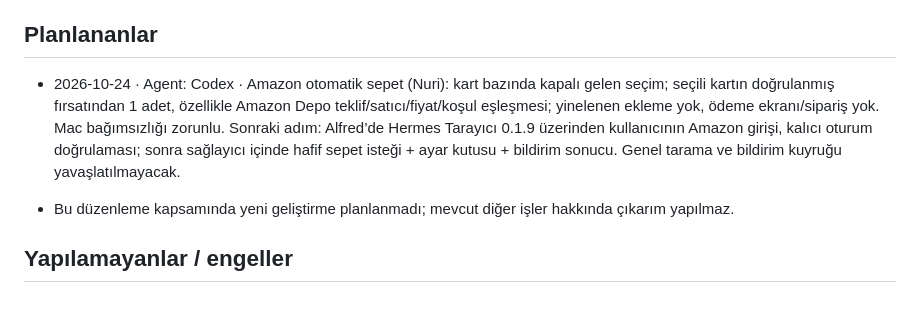
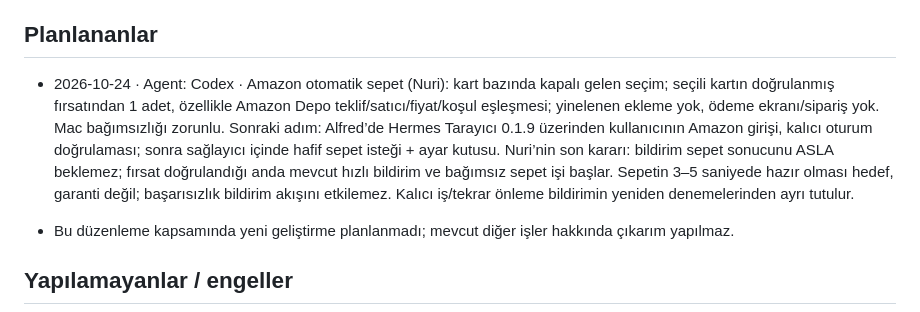
Before and after one commit to nriacr/hermes, a Markdown page: changelogs/DURUM.md, the part around the change. Rendered like a GitHub page.

Commit message:
Amazon sepet işini hızlı bildirimden bağımsız tutma kararını kaydet

```diff
--- a/changelogs/DURUM.md
+++ b/changelogs/DURUM.md
@@ -24,7 +24,7 @@ sonuç, gerçek kontrol ve yayın/kurulum bilgisi yeterlidir. Ayrıntı Git geç
 
 ## Planlananlar
 
-- 2026-10-24 · Agent: Codex · Amazon otomatik sepet (Nuri): kart bazında kapalı gelen seçim; seçili kartın doğrulanmış fırsatından 1 adet, özellikle Amazon Depo teklif/satıcı/fiyat/koşul eşleşmesi; yinelenen ekleme yok, ödeme ekranı/sipariş yok. Mac bağımsızlığı zorunlu. Sonraki adım: Alfred’de Hermes Tarayıcı 0.1.9 üzerinden kullanıcının Amazon girişi, kalıcı oturum doğrulaması; sonra sağlayıcı içinde hafif sepet isteği + ayar kutusu + bildirim sonucu. Genel tarama ve bildirim kuyruğu yavaşlatılmayacak.
+- 2026-10-24 · Agent: Codex · Amazon otomatik sepet (Nuri): kart bazında kapalı gelen seçim; seçili kartın doğrulanmış fırsatından 1 adet, özellikle Amazon Depo teklif/satıcı/fiyat/koşul eşleşmesi; yinelenen ekleme yok, ödeme ekranı/sipariş yok. Mac bağımsızlığı zorunlu. Sonraki adım: Alfred’de Hermes Tarayıcı 0.1.9 üzerinden kullanıcının Amazon girişi, kalıcı oturum doğrulaması; sonra sağlayıcı içinde hafif sepet isteği + ayar kutusu. Nuri’nin son kararı: bildirim sepet sonucunu ASLA beklemez; fırsat doğrulandığı anda mevcut hızlı bildirim ve bağımsız sepet işi başlar. Sepetin 3–5 saniyede hazır olması hedef, garanti değil; başarısızlık bildirim akışını etkilemez. Kalıcı iş/tekrar önleme bildirimin yeniden denemelerinden ayrı tutulur.
 
 - Bu düzenleme kapsamında yeni geliştirme planlanmadı; mevcut diğer işler hakkında çıkarım yapılmaz.
 
```
